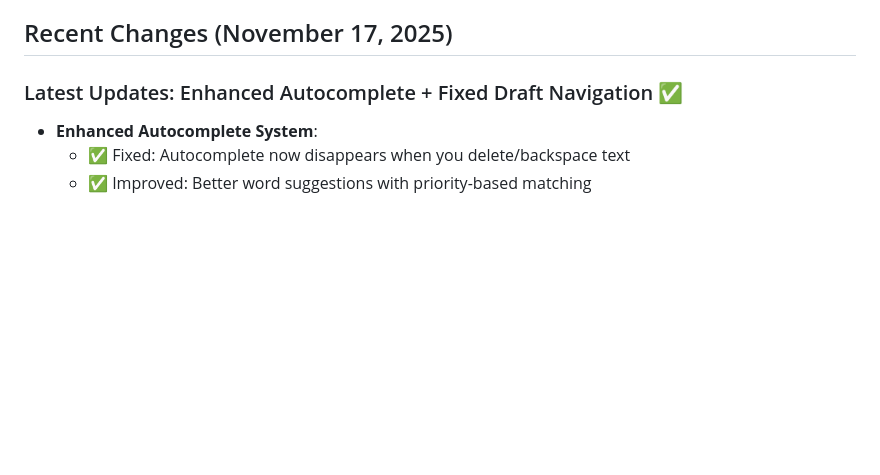
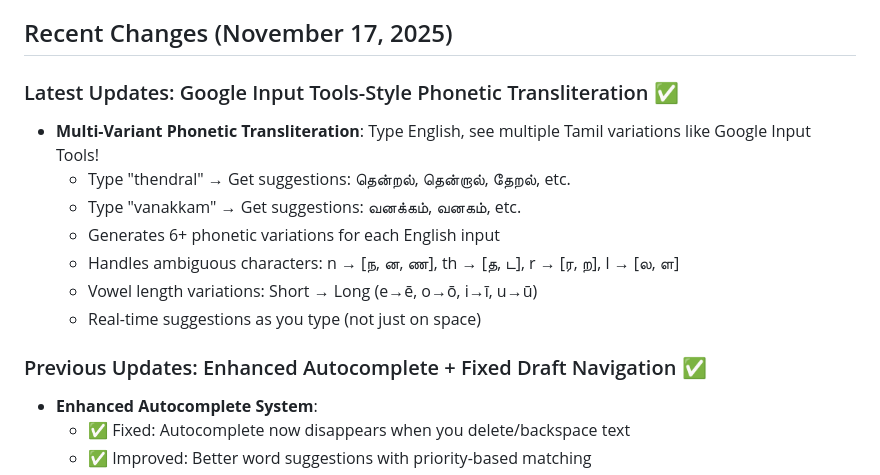
Before and after one commit to palkani/tamil-proofreading-platform, a Markdown page: replit.md, the part around the change. Drawn GitHub-style; blank space fills up the shorter version.

Commit message:
Add Google Input Tools-style phonetic transliteration for Tamil typing
Introduce multi-variant phonetic transliteration for Tamil typing, supporting English input with multiple Tamil variations, handling ambiguous characters, vowel length variations, and real-time suggestions.

Replit-Commit-Author: Agent
Replit-Commit-Session-Id: 87b0b6e7-3335-49ff-a69d-0677c7270e20
Replit-Commit-Checkpoint-Type: intermediate_checkpoint
Replit-Commit-Event-Id: 2a86a2e4-b724-425c-95fd-e42c9e88d556
Replit-Commit-Screenshot-Url: https://storage.googleapis.com/screenshot-production-us-central1/13b33564-147e-4422-8b66-f3f99e4393e8/87b0b6e7-3335-49ff-a69d-0677c7270e20/4Xq4Vi0

```diff
--- a/replit.md
+++ b/replit.md
@@ -5,7 +5,16 @@ A full-stack Tamil AI proofreading platform migrated from Vercel to Replit. The
 
 ## Recent Changes (November 17, 2025)
 
-### Latest Updates: Enhanced Autocomplete + Fixed Draft Navigation ✅
+### Latest Updates: Google Input Tools-Style Phonetic Transliteration ✅
+- **Multi-Variant Phonetic Transliteration**: Type English, see multiple Tamil variations like Google Input Tools!
+  - Type "thendral" → Get suggestions: தென்றல், தென்றால், தேறல், etc.
+  - Type "vanakkam" → Get suggestions: வனக்கம், வனகம், etc.
+  - Generates 6+ phonetic variations for each English input
+  - Handles ambiguous characters: n → [ந, ன, ண], th → [த, ட], r → [ர, ற], l → [ல, ள]
+  - Vowel length variations: Short → Long (e→ē, o→ō, i→ī, u→ū)
+  - Real-time suggestions as you type (not just on space)
+
+### Previous Updates: Enhanced Autocomplete + Fixed Draft Navigation ✅
 - **Enhanced Autocomplete System**:
   - ✅ Fixed: Autocomplete now disappears when you delete/backspace text
   - ✅ Improved: Better word suggestions with priority-based matching
```
